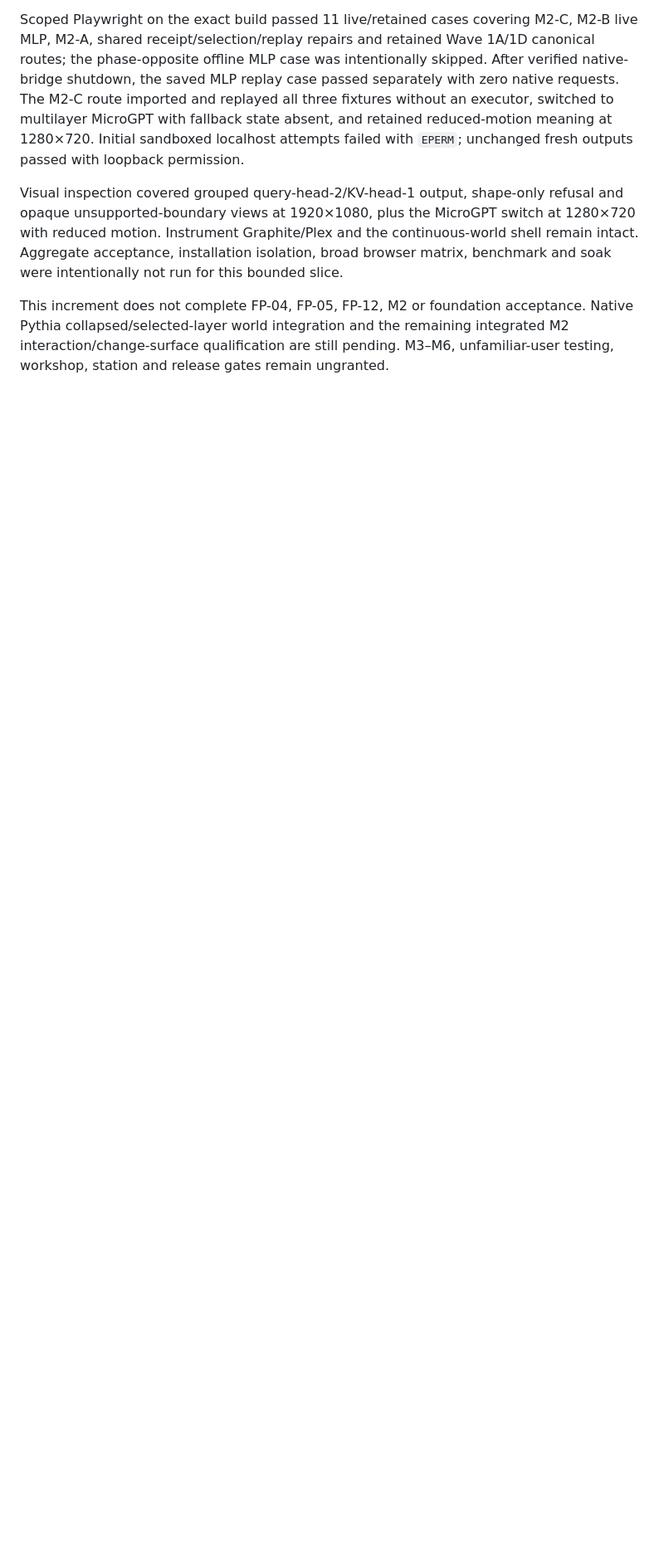
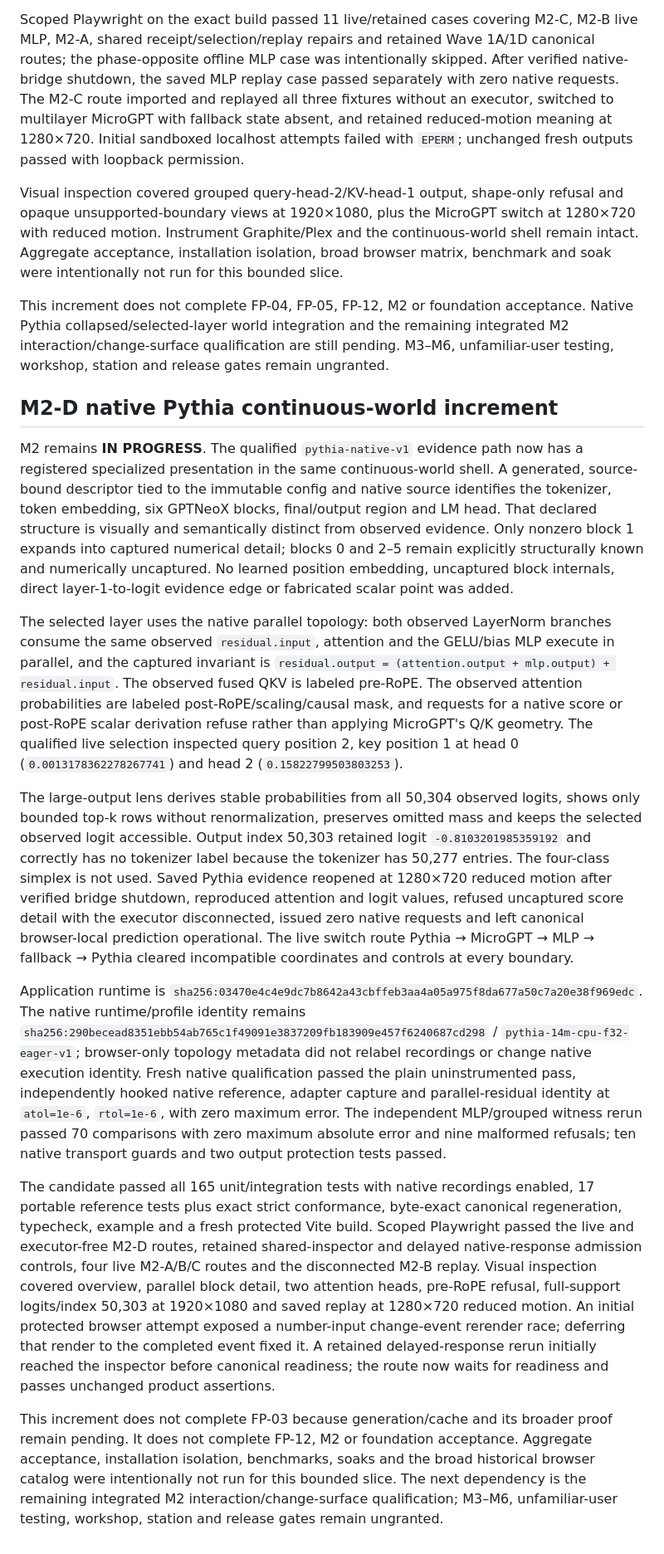
Before and after one commit to A-T-S-K/model-lab, a Markdown page: docs/foundation-status.md, the part around one of its changes. Shown at 83% size. GitHub-like rendering; blank space fills up the shorter version.

Commit message:
Record M2-D Pythia qualification

```diff
--- a/docs/foundation-status.md
+++ b/docs/foundation-status.md
@@ -369,3 +369,66 @@ This increment does not complete FP-04, FP-05, FP-12, M2 or foundation acceptanc
 Native Pythia collapsed/selected-layer world integration and the remaining integrated
 M2 interaction/change-surface qualification are still pending. M3–M6, unfamiliar-user
 testing, workshop, station and release gates remain ungranted.
+
+## M2-D native Pythia continuous-world increment
+
+M2 remains **IN PROGRESS**. The qualified `pythia-native-v1` evidence path now has a
+registered specialized presentation in the same continuous-world shell. A generated,
+source-bound descriptor tied to the immutable config and native source identifies the
+tokenizer, token embedding, six GPTNeoX blocks, final/output region and LM head. That
+declared structure is visually and semantically distinct from observed evidence. Only
+nonzero block 1 expands into captured numerical detail; blocks 0 and 2–5 remain
+explicitly structurally known and numerically uncaptured. No learned position embedding,
+uncaptured block internals, direct layer-1-to-logit evidence edge or fabricated scalar
+point was added.
+
+The selected layer uses the native parallel topology: both observed LayerNorm branches
+consume the same observed `residual.input`, attention and the GELU/bias MLP execute in
+parallel, and the captured invariant is `residual.output = (attention.output +
+mlp.output) + residual.input`. The observed fused QKV is labeled pre-RoPE. The observed
+attention probabilities are labeled post-RoPE/scaling/causal mask, and requests for a
+native score or post-RoPE scalar derivation refuse rather than applying MicroGPT's Q/K
+geometry. The qualified live selection inspected query position 2, key position 1 at
+head 0 (`0.0013178362278267741`) and head 2 (`0.15822799503803253`).
+
+The large-output lens derives stable probabilities from all 50,304 observed logits,
+shows only bounded top-k rows without renormalization, preserves omitted mass and keeps
+the selected observed logit accessible. Output index 50,303 retained logit
+`-0.8103201985359192` and correctly has no tokenizer label because the tokenizer has
+50,277 entries. The four-class simplex is not used. Saved Pythia evidence reopened at
+1280×720 reduced motion after verified bridge shutdown, reproduced attention and logit
+values, refused uncaptured score detail with the executor disconnected, issued zero
+native requests and left canonical browser-local prediction operational. The live
+switch route Pythia → MicroGPT → MLP → fallback → Pythia cleared incompatible
+coordinates and controls at every boundary.
+
+Application runtime is
+`sha256:03470e4c4e9dc7b8642a43cbffeb3aa4a05a975f8da677a50c7a20e38f969edc`.
+The native runtime/profile identity remains
+`sha256:290becead8351ebb54ab765c1f49091e3837209fb183909e457f6240687cd298` /
+`pythia-14m-cpu-f32-eager-v1`; browser-only topology metadata did not relabel recordings
+or change native execution identity. Fresh native qualification passed the plain
+uninstrumented pass, independently hooked native reference, adapter capture and
+parallel-residual identity at `atol=1e-6`, `rtol=1e-6`, with zero maximum error.
+The independent MLP/grouped witness rerun passed 70 comparisons with zero maximum
+absolute error and nine malformed refusals; ten native transport guards and two output
+protection tests passed.
+
+The candidate passed all 165 unit/integration tests with native recordings enabled,
+17 portable reference tests plus exact strict conformance, byte-exact canonical
+regeneration, typecheck, example and a fresh protected Vite build. Scoped Playwright
+passed the live and executor-free M2-D routes, retained shared-inspector and delayed
+native-response admission controls, four live M2-A/B/C routes and the disconnected
+M2-B replay. Visual inspection covered overview, parallel block detail, two attention
+heads, pre-RoPE refusal, full-support logits/index 50,303 at 1920×1080 and saved replay
+at 1280×720 reduced motion. An initial protected browser attempt exposed a number-input
+change-event rerender race; deferring that render to the completed event fixed it. A
+retained delayed-response rerun initially reached the inspector before canonical
+readiness; the route now waits for readiness and passes unchanged product assertions.
+
+This increment does not complete FP-03 because generation/cache and its broader proof
+remain pending. It does not complete FP-12, M2 or foundation acceptance. Aggregate
+acceptance, installation isolation, benchmarks, soaks and the broad historical browser
+catalog were intentionally not run for this bounded slice. The next dependency is the
+remaining integrated M2 interaction/change-surface qualification; M3–M6, unfamiliar-user
+testing, workshop, station and release gates remain ungranted.
```
Also changed, not shown: other parts of docs/foundation-status.md (+5 -5 lines).
